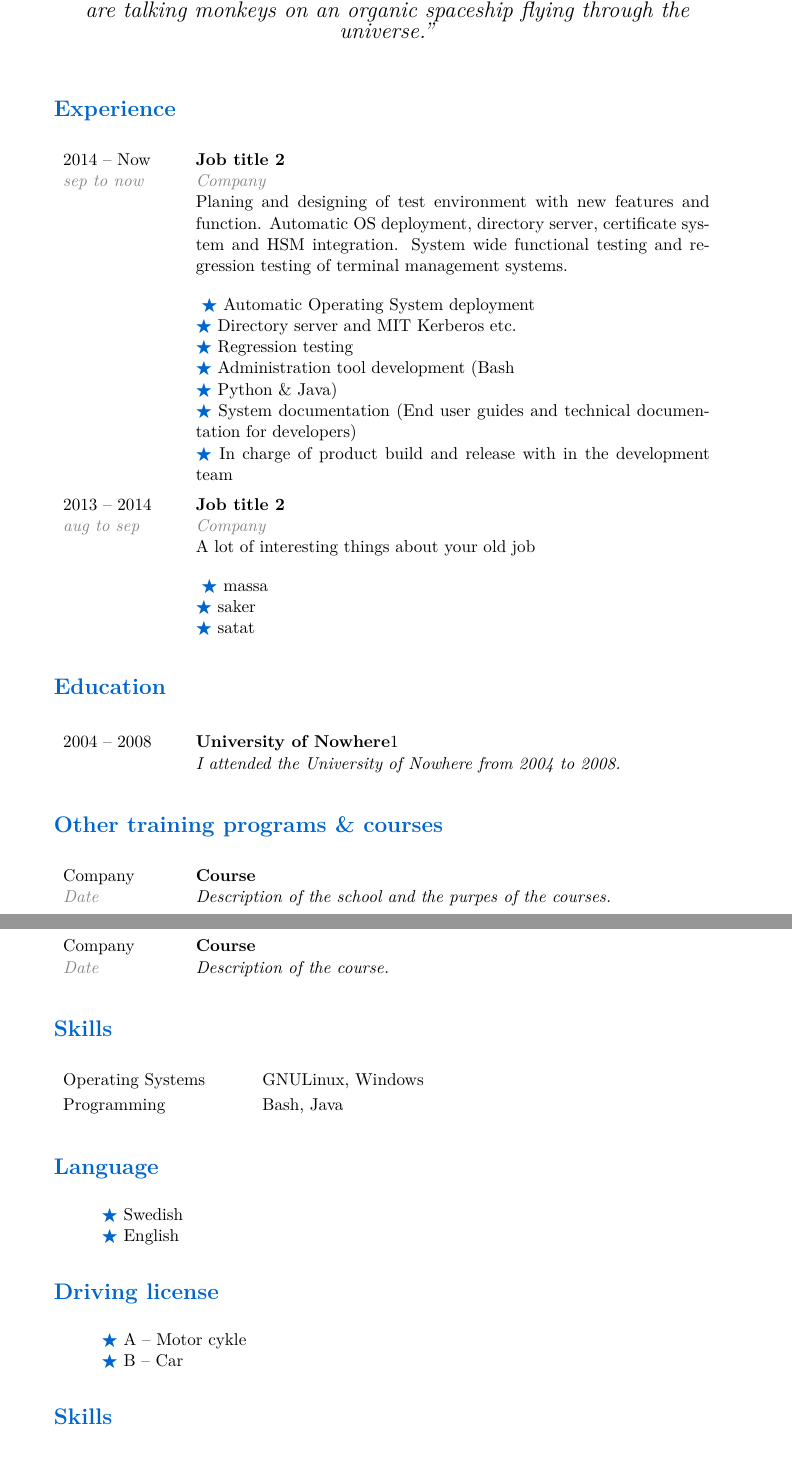
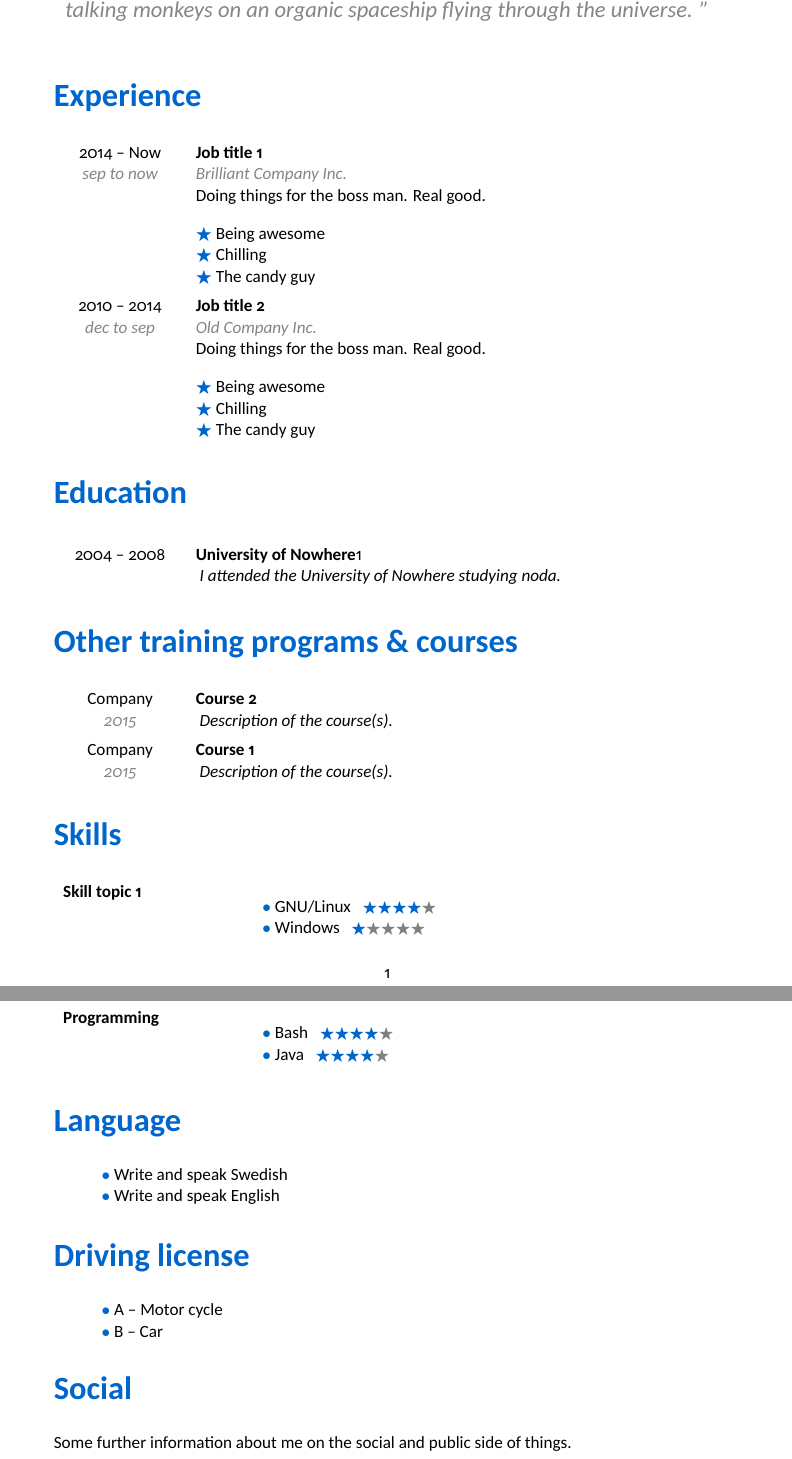
Before and after one commit to StaffanOB/sobCV, a LaTeX CV (sobCV.tex, which reads sobCV.cls): two parts of pages 1 and 2 of 2, joined at a grey line, cut so that both start at the same text. Compiled offline with XeLaTeX.

Commit message:
Compleated all sections and added social icons

```diff
--- a/sobCV.cls
+++ b/sobCV.cls
@@ -66,7 +54,7 @@
         }
             \textbf{#1} & Date:  #4\\
             #2 & Phone: #5\\
-            #3 & E-Mail #6\\
+            #3 & E-Mail: #6\\
 
 
     \end{tabular}
@@ -78,12 +66,12 @@
 % : LIFE QUORE
 % :=-------------------------------------------------------------------------=:
 
-\newcommand{\userquote}[2]{%
+\newcommand{\userquote}[1]{%
    \vspace{1em}
    \quote{
       \begin{center}
-        {\Large One of my fuiding principles are:\\}
-        \textit{{\Large "#1"}}
+        {\color{darkGray}\textit{One of my fuiding principles are:}\\}
+        \color{darkGray}\textit{{\Large "#1"}}
       \end{center}
   }
   \vspace{1em}
@@ -99,9 +87,9 @@
       p{\dimexpr.20\linewidth-2\tabcolsep-1.3333\arrayrulewidth}% column 1
       p{\dimexpr.80\linewidth-2\tabcolsep-1.3333\arrayrulewidth}% column 2
       }
-      {{#3}
+      {\centerline{#3}
 
-      \textit{\color{darkGray}#4}} &
+      \centerline{\textit{\color{darkGray}#4}}} &
       {\raggedright\textbf{#1}
 
       \textit{\color{darkGray}#2}}
@@ -113,7 +101,11 @@
   \vspace{0pt}
 }
 
-
+\newcommand{\exList}[1]{
+  \vspace{1em} \noindent
+  \foreach \n in {#1}{{\color{highlight}$\bigstar$} \n\par}
+  \vspace{1em}
+}
 
 % :=-------------------------------------------------------------------------=:
 % : EDUCATION NODE
@@ -125,7 +117,7 @@
     p{\dimexpr.20\linewidth-2\tabcolsep-1.3333\arrayrulewidth}
     p{\dimexpr.80\linewidth-2\tabcolsep-1.3333\arrayrulewidth}
     }
-    {\centering#2} & {\raggedright\textbf{#1}1
+    {\centerline{#2}} & {\raggedright\textbf{#1}1
 
     \textit{#3}} \\
   \end{tabular}
@@ -177,3 +176,4 @@
     \dimexpr\textwidth-3cm
   }
   \foreach \n in {#1}{{
+    \indent\color{highlight}$\bullet$} Write and speak \n\par
@@ -185,12 +184,15 @@
 
 }
 
+% :=-------------------------------------------------------------------------=:
+% : LICENSE
+% :=-------------------------------------------------------------------------=:
 \newcommand{\license}[1]{
   \hfill\begin{minipage}{
     \dimexpr\textwidth-3cm
   }
   \foreach \n in {#1}{{
-    \indent\color{highlight}$\bigstar$} \n\par
+    \indent\color{highlight}$\bullet$} \n\par
   }
   \xdef\tpd{\the\prevdepth}
 \end{minipage}
--- a/sobCV.tex
+++ b/sobCV.tex
@@ -15,96 +17,137 @@
                {staffan@toor.se}
 
 
-   % A quote that defines you
-   \userquote{If you ever start taking things too seriously, just remember that we are talking monkeys on an organic spaceship flying through the universe.}{The quote Guy}
+% =============================================================================
+% A quote that defines you
+   \userquote{
+      If you ever start taking things too seriously, just remember that we are talking monkeys on an organic spaceship flying through the universe.
+   }
 
 
-   % Your job experience
+% =============================================================================
+% Your job experience
+% =============================================================================
    \section{Experience}
-   \experiencenode
+      \experiencenode
       % =======================================================================
-      {Job title 2}                    % Set your jobe title
-      {Company}                        % Company name
-      {2014 -- Now}                    % What year did you start and end
-      {sep to now}{                    % Specifye month
+      {Job title 1}                                      % Set your job title
+      {Brilliant Company Inc.}                           % Company name
+      {2014 -- Now}                                      % Between what years
+      {sep to now}{                                      % Specify month
       % =======================================================================
-      % What whas the main tasks thith the job.
-      % Use comma (,) to separate jthe tasks.
+      % What was the main tasks of the job.
+      % Use comma (,) to separate the tasks.
       % =======================================================================
-         Automatic Operating System deployment,
-         Directory server and MIT Kerberos etc.,
-         Regression testing ,
-         Administration tool development (Bash, Python \& Java),
-         System documentation (End user guides and technical documentation for developers),
-         In charge of product build and release with in the development team
+         Being awesome,
+         Chilling,
+         The candy guy
       }{
       % =======================================================================
       % Description of your job
       % =======================================================================
-      Planing and designing of test environment with new features and function. Automatic OS deployment, directory server, certificate system and HSM integration. System wide functional testing and regression testing of terminal management systems.
+      Doing things for the boss man. Real good.
    }
 
    \experiencenode
-      {Job title 2}
-      {Company}
-      {2013 -- 2014}
-      {aug to sep}
-      {
-         massa, saker, satat
-      }
-      {
-      A lot of interesting things about your old job
+      % =======================================================================
+      {Job title 2}                                      % Set your job title
+      {Old Company Inc.}                                 % Company name
+      {2010 -- 2014}                                     % Between what years
+      {dec to sep}{                                      % Specify month
+      % =======================================================================
+      % What was the main tasks of the job.
+      % Use comma (,) to separate the tasks.
+      % =======================================================================
+         Being awesome,
+         Chilling,
+         The candy guy
+      }{
+      % =======================================================================
+      % Description of your job
+      % =======================================================================
+      Doing things for the boss man. Real good.
    }
 
 
 
-   % Your education
+% =============================================================================
+% Your Education
+% =============================================================================
    \section{Education}
-
-
-   \ednode{University of Nowhere}{2004 -- 2008}{%
-      I attended the University of Nowhere from 2004 to 2008.
+   \ednode
+      % =======================================================================
+      {University of Nowhere}                        % School name
+      {2004 -- 2008}{                                % Dates, from when to when
+      % =======================================================================
+      % Description of the school and courses
+      % =======================================================================
+      I attended the University of Nowhere studying noda.
    }
 
 
-   % Other courses
+% =============================================================================
+% Other training programs & courses
+% =============================================================================
    \section{Other training programs \& courses}
    \coursenode
-      {Company}
-      {Date}
-      {Course}{%
-         Description of the school and the purpes of the courses.
-      }
+      % =======================================================================
+      {Company}                                          % Related company
+      {2015}                                             % Year you attended
+      {Course 2}{                                        % Course name
+      % =======================================================================
+      % Description of the school and courses
+      % =======================================================================
+      Description of the course(s).
+   }
 
    \coursenode
-      {Company}
-      {Date}
-      {Course}{%
-         Description of the course.
-      }
+      % =======================================================================
+      {Company}                                          % Related company
+      {2015}                                             % Year you attended
+      {Course 1}{                                        % Course name
+      % =======================================================================
+      % Description of the school and courses
+      % =======================================================================
+      Description of the course(s).
+   }
 
+% =============================================================================
+% Skills
+% =============================================================================
    \section{Skills}
-      \skills{Operating Systems}{
-         GNU\/Linux,
-         Windows
+      \skills{Skill topic 1}{
+      %  Name          Skill level 1-5
+         GNU/Linux     \skillLevel{4},
+         Windows       \skillLevel{1}
          }
       \skills{Programming}{
-         Bash,
-         Java
+         Bash          \skillLevel{4},
+         Java          \skillLevel{4}
          }
 
+% =============================================================================
+% Skills - What languages do you speak and write, separate with a comma.
+% =============================================================================
    \section{Language}
       \spokenLanguage{
          Swedish,
          English
       }
 
+% =============================================================================
+% Skills - Do you have a drivers license, separate with a comma.
+% =============================================================================
    \section{Driving license}
       \license{
-         A -- Motor cykle,
+         A -- Motor cycle,
          B -- Car
       }
 
-   \section{Skills}
+   \section{Social}
+      Some further information about me on the social and public side of things.
+
+      \sosialLink{LinkedIn}{https://se.linkedin.com/pub/staffan-björnson/73/a46/817}
+
+      \sosialLink{GitHub}{https://github.com/StaffanOB/sobCV/blob/master/sobCV.cls}
 
 \end{document}
```
Also changed, not shown: forloop.sty (added, +64 -0 lines), icons/homepage.png (added), icons/linkedin.png (added), icons/youtube.png (added), sobCV.cls (96 more changed lines), sobCV.tex (8 more changed lines).
